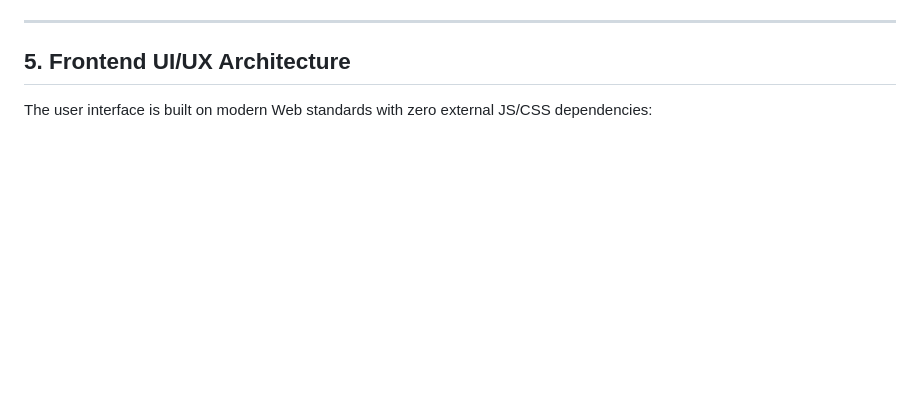
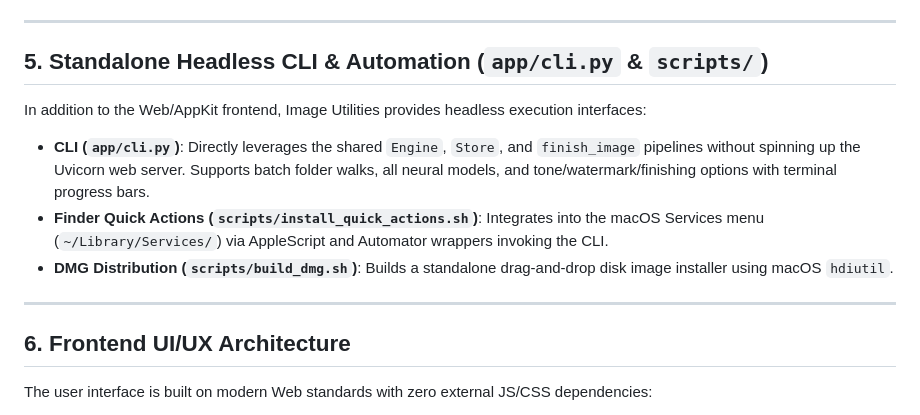
Before and after one commit to josers18/Image_Utilities, a Markdown page: ARCHITECTURE.md, the part around one of its changes. Rendered like a GitHub page; blank space fills up the shorter version.

Commit message:
docs: synchronize ARCHITECTURE.md with tone controls, watermarking, CLI, and quick actions

```diff
--- a/ARCHITECTURE.md
+++ b/ARCHITECTURE.md
@@ -142,7 +148,16 @@ flowchart TD
 
 ---
 
-## 5. Frontend UI/UX Architecture
+## 5. Standalone Headless CLI & Automation (`app/cli.py` & `scripts/`)
+
+In addition to the Web/AppKit frontend, Image Utilities provides headless execution interfaces:
+- **CLI (`app/cli.py`)**: Directly leverages the shared `Engine`, `Store`, and `finish_image` pipelines without spinning up the Uvicorn web server. Supports batch folder walks, all neural models, and tone/watermark/finishing options with terminal progress bars.
+- **Finder Quick Actions (`scripts/install_quick_actions.sh`)**: Integrates into the macOS Services menu (`~/Library/Services/`) via AppleScript and Automator wrappers invoking the CLI.
+- **DMG Distribution (`scripts/build_dmg.sh`)**: Builds a standalone drag-and-drop disk image installer using macOS `hdiutil`.
+
+---
+
+## 6. Frontend UI/UX Architecture
 
 The user interface is built on modern Web standards with zero external JS/CSS dependencies:
 - **Design Tokens**: Defined in CSS variables (`--bg-app`, `--bg-panel`, `--accent`, `--border-subtle`) supporting macOS Dark & Light modes with instant runtime toggle.
```
Also changed, not shown: other parts of ARCHITECTURE.md (+8 -2 lines).
